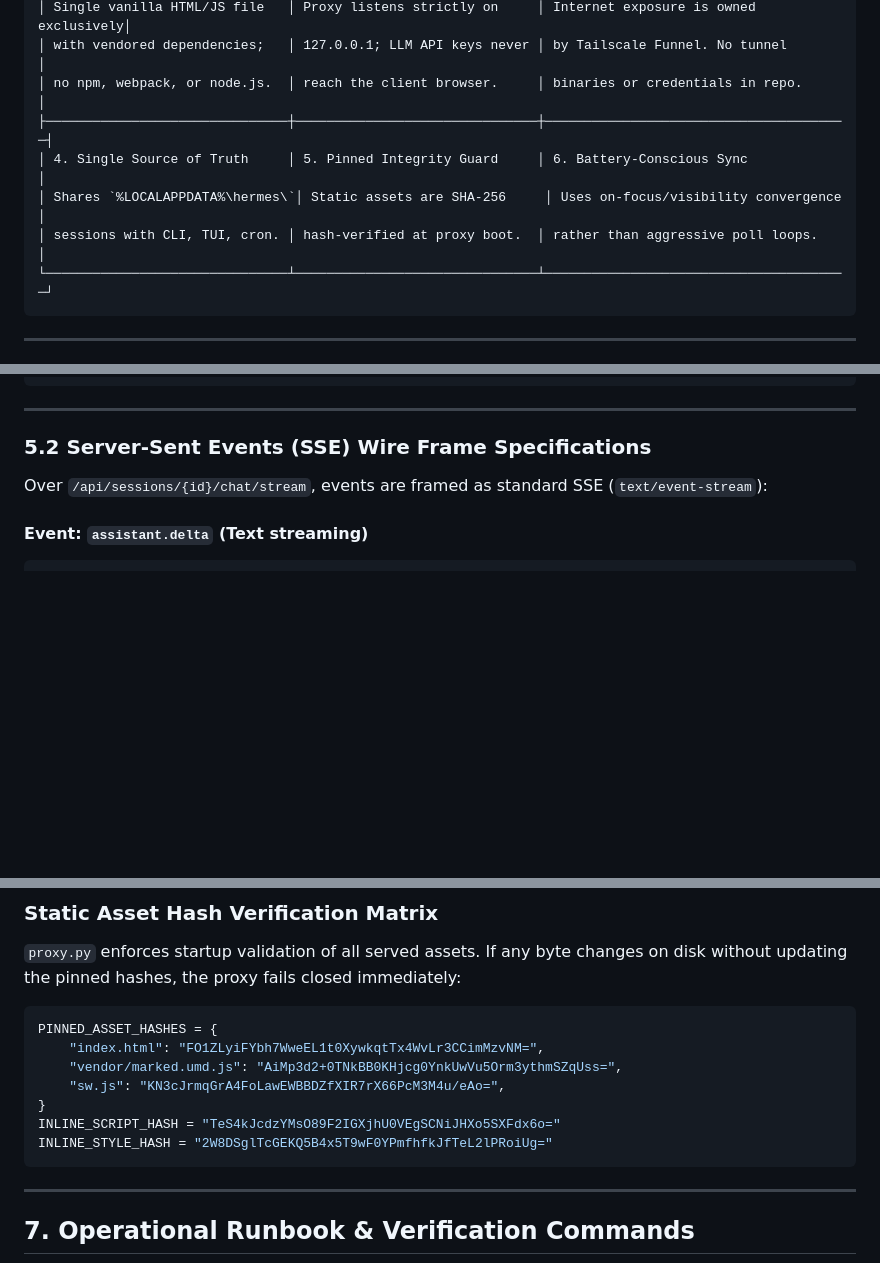
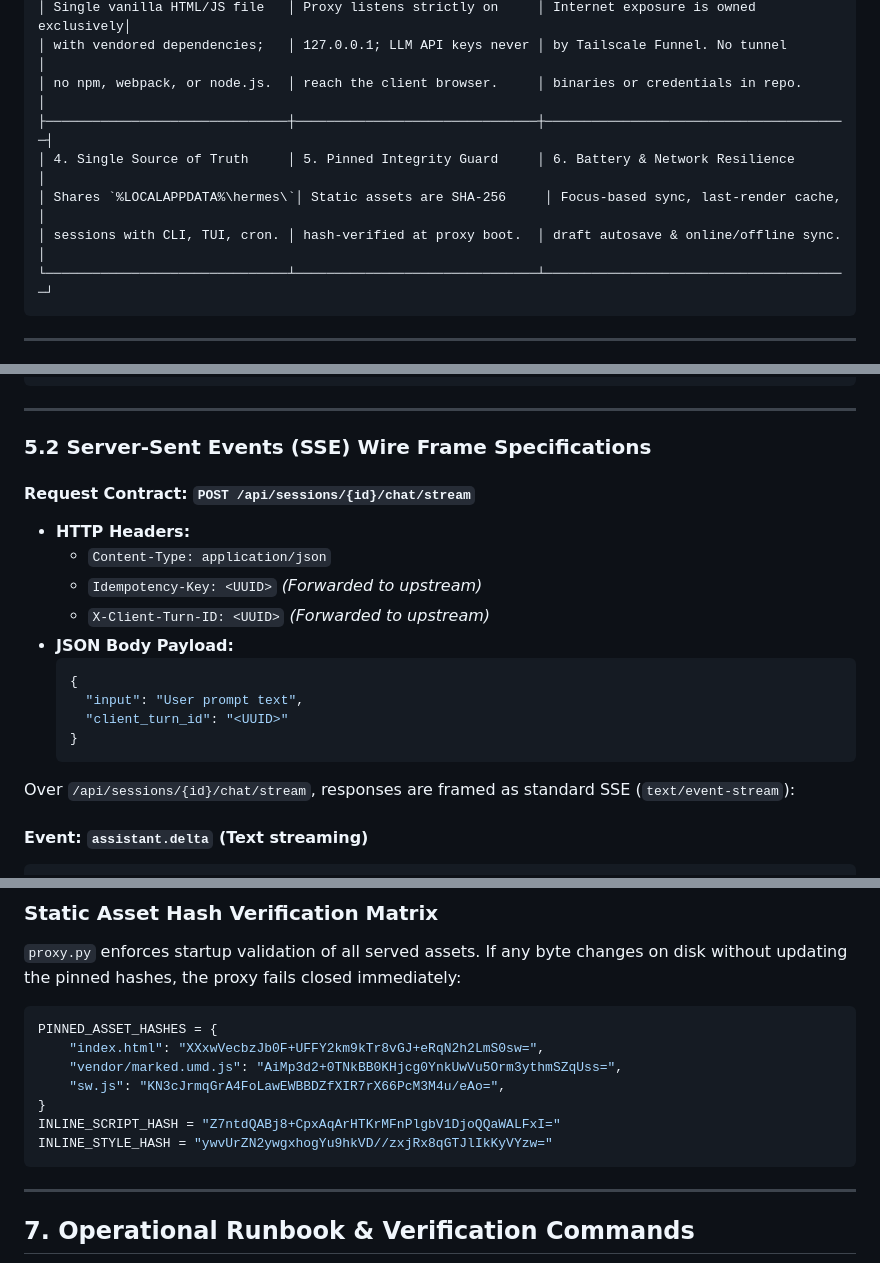
Before and after one commit to mr-september/hermes-uplink, a Markdown page: ARCHITECTURE.md, 3 parts joined by grey strips. GitHub-like rendering; blank space fills up the shorter version.

````diff
--- a/ARCHITECTURE.md
+++ b/ARCHITECTURE.md
@@ -17,9 +17,9 @@ Hermes Uplink is a data-efficient, zero-build "thin client" and secure reverse-p
 │ with vendored dependencies;   │ 127.0.0.1; LLM API keys never │ by Tailscale Funnel. No tunnel        │
 │ no npm, webpack, or node.js.  │ reach the client browser.     │ binaries or credentials in repo.      │
 ├───────────────────────────────┼───────────────────────────────┼───────────────────────────────────────┤
-│ 4. Single Source of Truth     │ 5. Pinned Integrity Guard     │ 6. Battery-Conscious Sync             │
-│ Shares `%LOCALAPPDATA%\hermes\`│ Static assets are SHA-256     │ Uses on-focus/visibility convergence  │
-│ sessions with CLI, TUI, cron. │ hash-verified at proxy boot.  │ rather than aggressive poll loops.    │
+│ 4. Single Source of Truth     │ 5. Pinned Integrity Guard     │ 6. Battery & Network Resilience       │
+│ Shares `%LOCALAPPDATA%\hermes\`│ Static assets are SHA-256     │ Focus-based sync, last-render cache,  │
+│ sessions with CLI, TUI, cron. │ hash-verified at proxy boot.  │ draft autosave & online/offline sync. │
 └───────────────────────────────┴───────────────────────────────┴───────────────────────────────────────┘
 ```
 
@@ -397,7 +405,20 @@ Client (Edge Browser)
 
 ### 5.2 Server-Sent Events (SSE) Wire Frame Specifications
 
-Over `/api/sessions/{id}/chat/stream`, events are framed as standard SSE (`text/event-stream`):
+#### Request Contract: `POST /api/sessions/{id}/chat/stream`
+* **HTTP Headers:**
+  * `Content-Type: application/json`
+  * `Idempotency-Key: <UUID>` *(Forwarded to upstream)*
+  * `X-Client-Turn-ID: <UUID>` *(Forwarded to upstream)*
+* **JSON Body Payload:**
+  ```json
+  {
+    "input": "User prompt text",
+    "client_turn_id": "<UUID>"
+  }
+  ```
+
+Over `/api/sessions/{id}/chat/stream`, responses are framed as standard SSE (`text/event-stream`):
 
 #### Event: `assistant.delta` (Text streaming)
 ```json
@@ -485,12 +541,12 @@ Over `/api/sessions/{id}/chat/stream`, events are framed as standard SSE (`text/
 
 ```python
 PINNED_ASSET_HASHES = {
-    "index.html": "FO1ZLyiFYbh7WweEL1t0XywkqtTx4WvLr3CCimMzvNM=",
+    "index.html": "XXxwVecbzJb0F+UFFY2km9kTr8vGJ+eRqN2h2LmS0sw=",
     "vendor/marked.umd.js": "AiMp3d2+0TNkBB0KHjcg0YnkUwVu5Orm3ythmSZqUss=",
     "sw.js": "KN3cJrmqGrA4FoLawEWBBDZfXIR7rX66PcM3M4u/eAo=",
 }
-INLINE_SCRIPT_HASH = "TeS4kJcdzYMsO89F2IGXjhU0VEgSCNiJHXo5SXFdx6o="
-INLINE_STYLE_HASH = "2W8DSglTcGEKQ5B4x5T9wF0YPmfhfkJfTeL2lPRoiUg="
+INLINE_SCRIPT_HASH = "Z7ntdQABj8+CpxAqArHTKrMFnPlgbV1DjoQQaWALFxI="
+INLINE_STYLE_HASH = "ywvUrZN2ywgxhogYu9hkVD//zxjRx8qGTJlIkKyVYzw="
 ```
 
 ---
````
Also changed, not shown: other parts of ARCHITECTURE.md (+68 -25 lines), .agents/connectivity-hardening-2026-08-31.md (added, +68 -0 lines).
